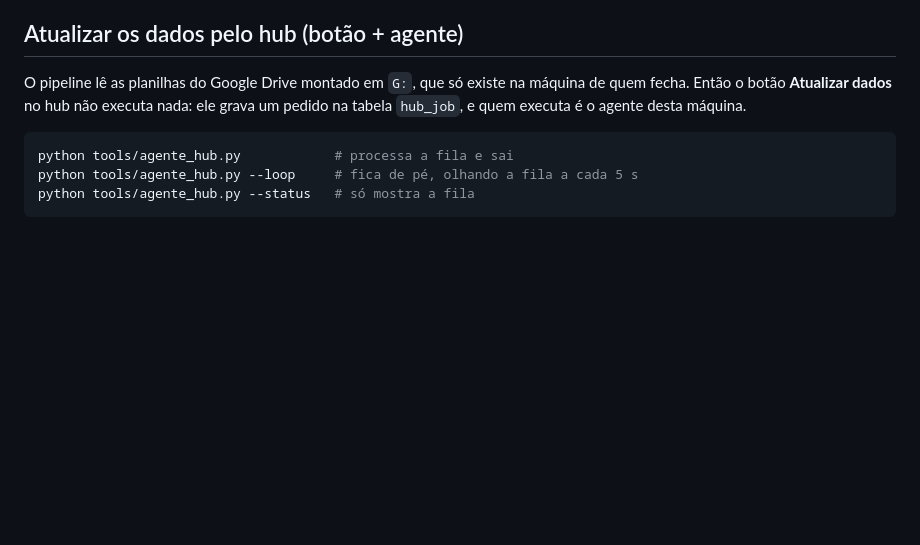
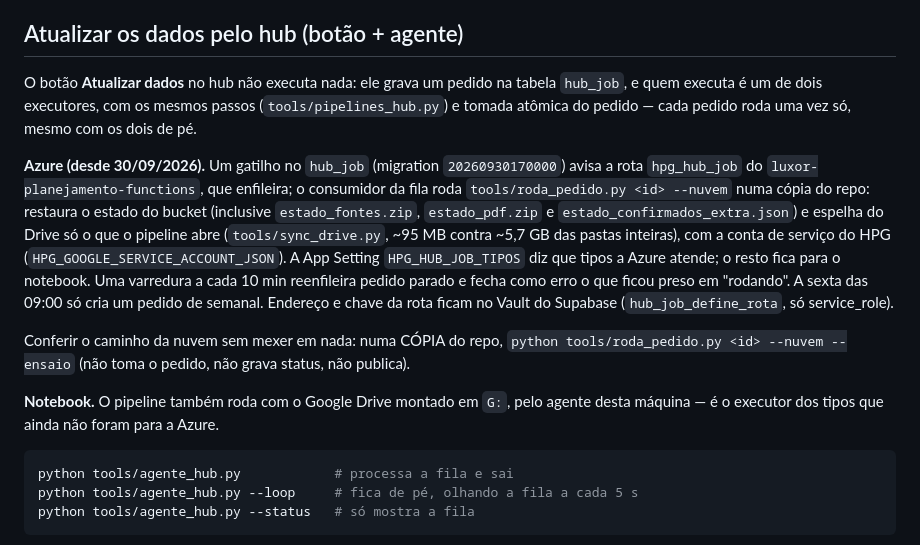
Before and after one commit to Luxor-Planejamento-e-Controle/HubHPG, a Markdown page: docs/HUB.md, the part around the change. GitHub-like rendering; blank space fills up the shorter version.

Commit message:
feat: enhance data update process with Azure integration and execution details

````diff
--- a/docs/HUB.md
+++ b/docs/HUB.md
@@ -111,10 +111,30 @@ embutida; é o molde das próximas.
 
 ## Atualizar os dados pelo hub (botão + agente)
 
-O pipeline lê as planilhas do Google Drive montado em `G:`, que só existe na
-máquina de quem fecha. Então o botão **Atualizar dados** no hub não executa
-nada: ele grava um pedido na tabela `hub_job`, e quem executa é o agente desta
-máquina.
+O botão **Atualizar dados** no hub não executa nada: ele grava um pedido na
+tabela `hub_job`, e quem executa é um de dois executores, com os mesmos passos
+(`tools/pipelines_hub.py`) e tomada atômica do pedido — cada pedido roda uma vez
+só, mesmo com os dois de pé.
+
+**Azure (desde 30/09/2026).** Um gatilho no `hub_job` (migration
+`20260930170000`) avisa a rota `hpg_hub_job` do `luxor-planejamento-functions`,
+que enfileira; o consumidor da fila roda `tools/roda_pedido.py <id> --nuvem`
+numa cópia do repo: restaura o estado do bucket (inclusive
+`estado_fontes.zip`, `estado_pdf.zip` e `estado_confirmados_extra.json`) e
+espelha do Drive só o que o pipeline abre (`tools/sync_drive.py`, ~95 MB contra
+~5,7 GB das pastas inteiras), com a conta de serviço do HPG
+(`HPG_GOOGLE_SERVICE_ACCOUNT_JSON`). A App Setting `HPG_HUB_JOB_TIPOS` diz que
+tipos a Azure atende; o resto fica para o notebook. Uma varredura a cada 10 min
+reenfileira pedido parado e fecha como erro o que ficou preso em "rodando". A
+sexta das 09:00 só cria um pedido de semanal. Endereço e chave da rota ficam no
+Vault do Supabase (`hub_job_define_rota`, só service_role).
+
+Conferir o caminho da nuvem sem mexer em nada: numa CÓPIA do repo,
+`python tools/roda_pedido.py <id> --nuvem --ensaio` (não toma o pedido, não
+grava status, não publica).
+
+**Notebook.** O pipeline também roda com o Google Drive montado em `G:`, pelo
+agente desta máquina — é o executor dos tipos que ainda não foram para a Azure.
 
 ```bash
 python tools/agente_hub.py            # processa a fila e sai
````
